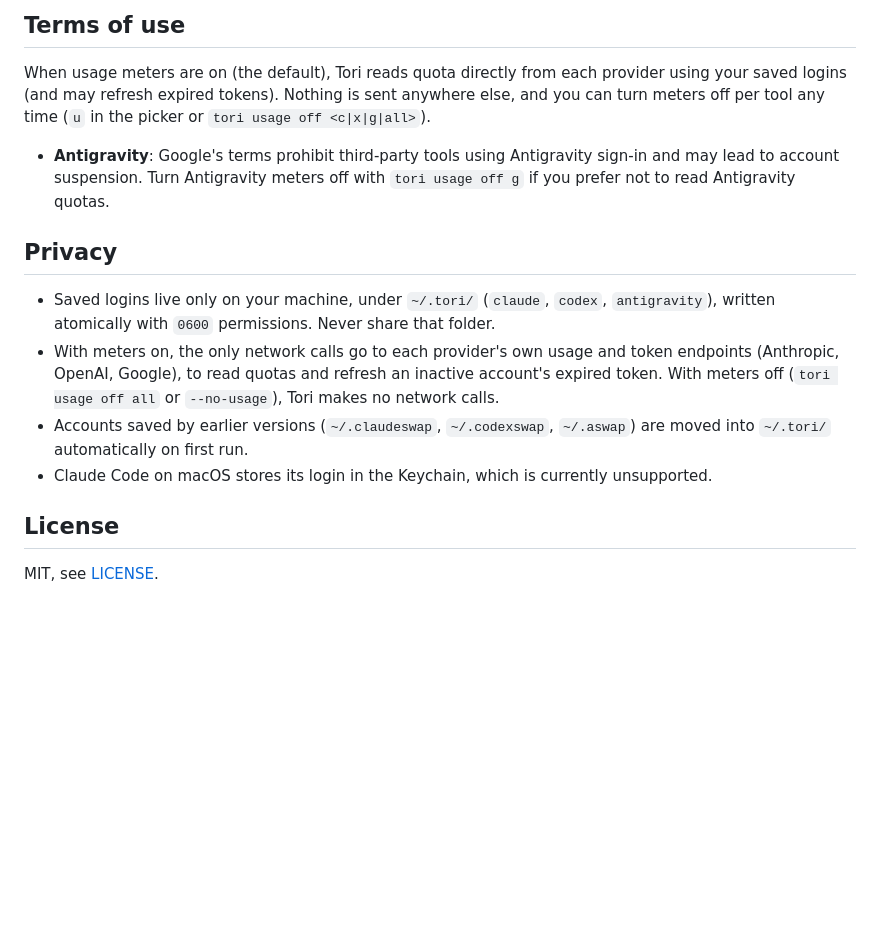
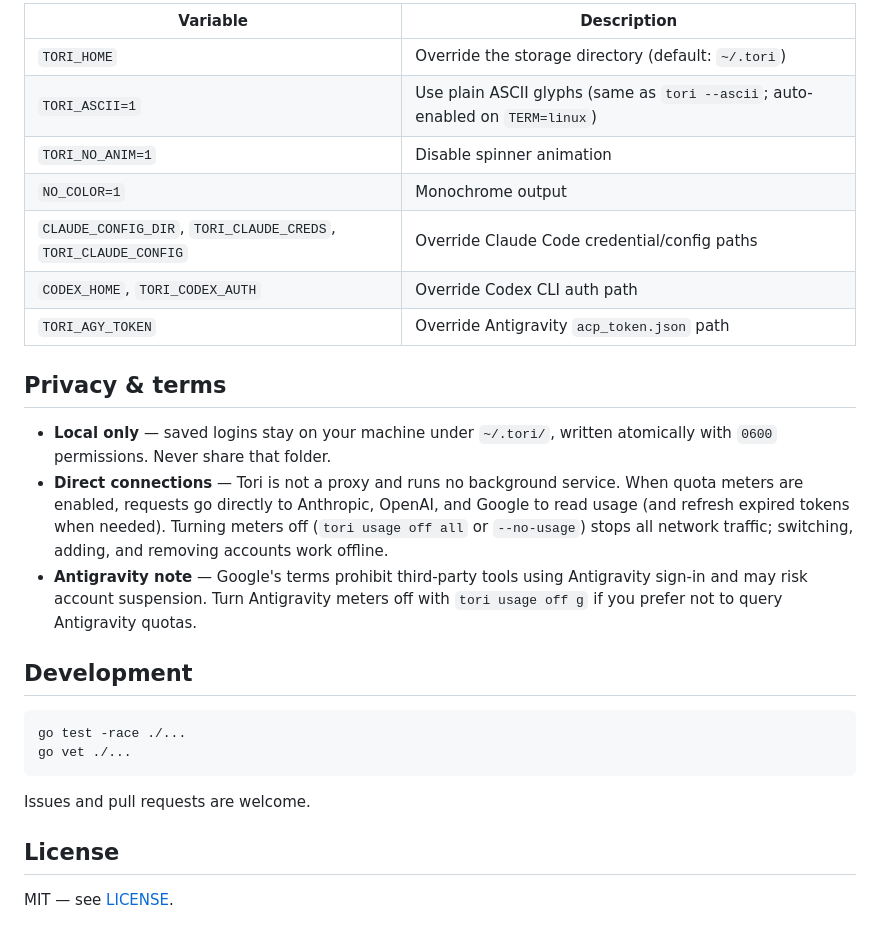
Before and after one commit to Anurag-Raut/tori, a Markdown page: README.md, the part around one of its changes. Drawn GitHub-style; blank space fills up the shorter version.

````diff
--- a/README.md
+++ b/README.md
@@ -110,17 +155,29 @@ Tori sits beside Claude Code, Codex and Antigravity, not between them and the pr
 
-## Terms of use
+| Variable | Description |
+|---|---|
+| `TORI_HOME` | Override the storage directory (default: `~/.tori`) |
+| `TORI_ASCII=1` | Use plain ASCII glyphs (same as `tori --ascii`; auto-enabled on `TERM=linux`) |
+| `TORI_NO_ANIM=1` | Disable spinner animation |
+| `NO_COLOR=1` | Monochrome output |
+| `CLAUDE_CONFIG_DIR`, `TORI_CLAUDE_CREDS`, `TORI_CLAUDE_CONFIG` | Override Claude Code credential/config paths |
+| `CODEX_HOME`, `TORI_CODEX_AUTH` | Override Codex CLI auth path |
+| `TORI_AGY_TOKEN` | Override Antigravity `acp_token.json` path |
 
-When usage meters are on (the default), Tori reads quota directly from each provider using your saved logins (and may refresh expired tokens). Nothing is sent anywhere else, and you can turn meters off per tool any time (`u` in the picker or `tori usage off <c|x|g|all>`).
+## Privacy & terms
 
-- **Antigravity**: Google's terms prohibit third-party tools using Antigravity sign-in and may lead to account suspension. Turn Antigravity meters off with `tori usage off g` if you prefer not to read Antigravity quotas.
+- **Local only** — saved logins stay on your machine under `~/.tori/`, written atomically with `0600` permissions. Never share that folder.
+- **Direct connections** — Tori is not a proxy and runs no background service. When quota meters are enabled, requests go directly to Anthropic, OpenAI, and Google to read usage (and refresh expired tokens when needed). Turning meters off (`tori usage off all` or `--no-usage`) stops all network traffic; switching, adding, and removing accounts work offline.
+- **Antigravity note** — Google's terms prohibit third-party tools using Antigravity sign-in and may risk account suspension. Turn Antigravity meters off with `tori usage off g` if you prefer not to query Antigravity quotas.
 
-## Privacy
+## Development
 
-- Saved logins live only on your machine, under `~/.tori/` (`claude`, `codex`, `antigravity`), written atomically with `0600` permissions. Never share that folder.
-- With meters on, the only network calls go to each provider's own usage and token endpoints (Anthropic, OpenAI, Google), to read quotas and refresh an inactive account's expired token. With meters off (`tori usage off all` or `--no-usage`), Tori makes no network calls.
-- Accounts saved by earlier versions (`~/.claudeswap`, `~/.codexswap`, `~/.aswap`) are moved into `~/.tori/` automatically on first run.
-- Claude Code on macOS stores its login in the Keychain, which is currently unsupported.
+```bash
+go test -race ./...
+go vet ./...
+```
+
+Issues and pull requests are welcome.
 
 ## License
 
-MIT, see [LICENSE](LICENSE).
+MIT — see [LICENSE](LICENSE).
````
Also changed, not shown: other parts of README.md (+99 -54 lines), docs/screenshot.png, 4 other files.
